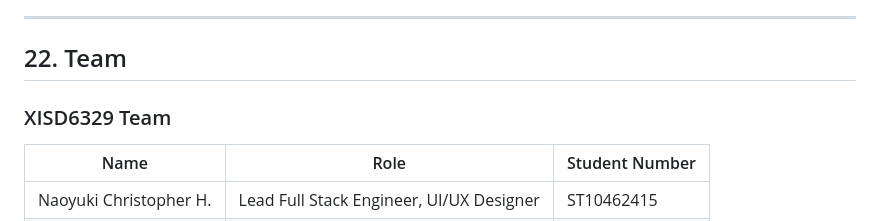
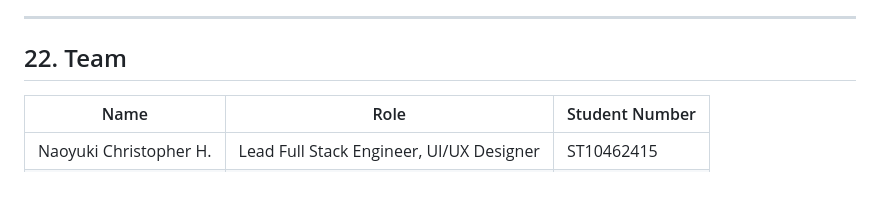
Before and after one commit to HChristopherNaoyuki/campus-eats-web, a Markdown page: README.md, the part around the change. Drawn GitHub-style; blank space fills up the shorter version.

Commit message:
Reformat README for readability and consistent structure
The README content is unchanged in substance. This commit only
adjusts the formatting so the document is easier to scan and
so the structure matches the conventions used in the rest of
the repository.

Changes:
- Normalise heading levels so each numbered section uses a
  consistent depth and does not skip levels.
- Wrap prose at a uniform column so the raw file is readable
  in a plain text editor as well as on GitHub.
- Replace the corrupted box-drawing characters in the project
  tree with ASCII markers so the tree renders correctly
  regardless of the viewer encoding.
- Convert the commit message template and the code examples
  from indented blocks to fenced code blocks so the language
  hint can be applied and the content is not reflowed.
- Align the tables in the demo accounts and team sections so
  the source is readable in a monospaced editor.
- Add blank lines around headings, lists, and tables where
  GitHub's renderer requires them for correct output.
- Remove the duplicated warning about images and emojis from
  Section 23 and cross-reference the single canonical copy in
  Section 21.2, so a later edit cannot update one and leave
  the other stale.

No wording was changed. No sections were added or removed. No
source files were modified.

Verification:
- Confirm the table of contents anchors still resolve after
  the heading changes.
- Confirm the project tree renders with ASCII markers in a
  plain text viewer and on GitHub.
- Confirm the fenced code blocks render with the intended
  language hints.
- Diff the prose against the previous revision and confirm
  that only white-space and markup changed.

Signed-off-by: Naoyuki Christopher H.

```diff
--- a/README.md
+++ b/README.md
@@ -1093,8 +1093,6 @@ same pull request as the change.
 
 ## 22. Team
 
-### XISD6329 Team
-
 | Name                      | Role                                      | Student Number |
 |---------------------------|-------------------------------------------|----------------|
 | Naoyuki Christopher H.    | Lead Full Stack Engineer, UI/UX Designer  | ST10462415     |
```
